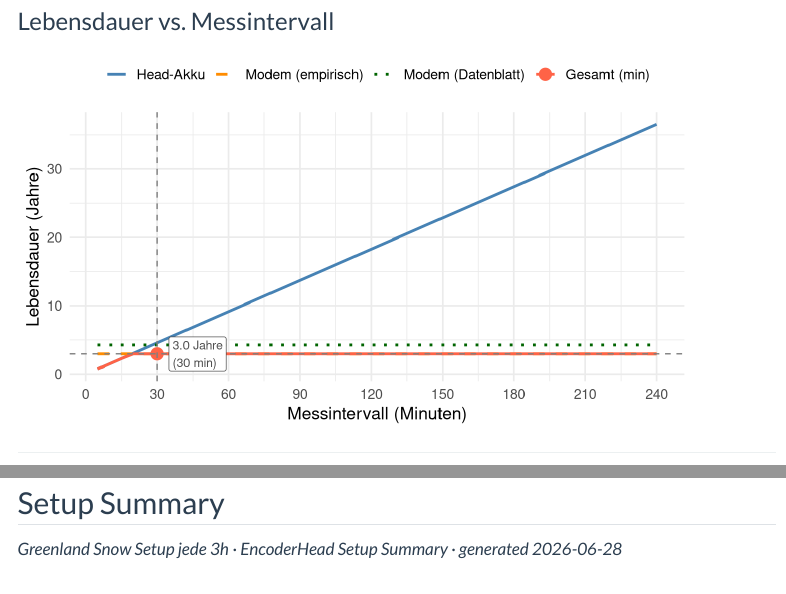
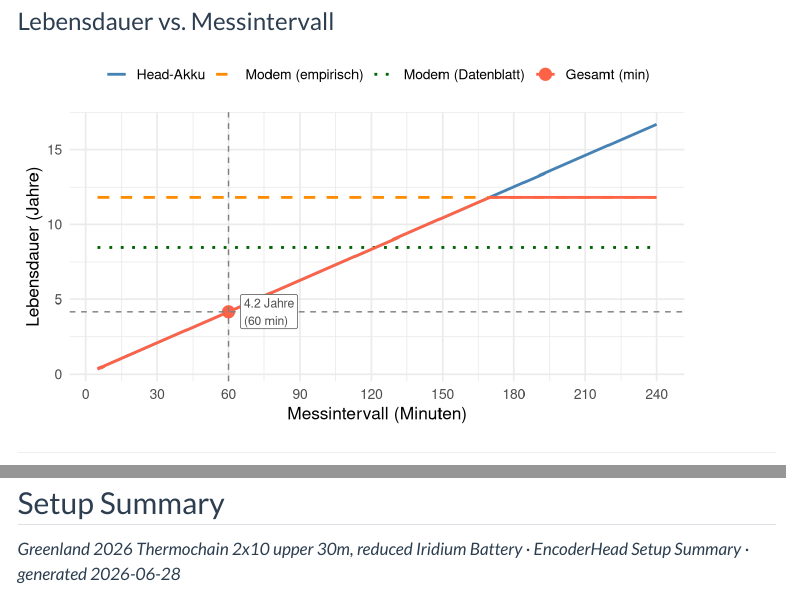
Before and after one commit to EarthSystemDiagnostics/EncoderHeads2026, a Quarto document (rechner.qmd): the page in a window 1100 px wide, from 1800 px down, and a second part further down, joined at a grey line. Rendered offline with R 4.5, knitr and Pandoc in place of Quarto, with nearby package versions; some code elsewhere in the file could not run offline; menus at the side of the page are left out.

Commit message:
Update rechner config to Greenland 2026 thermochain setup
- 20 nodes, GND enabled, NTC1/NTC2/testSB; rename testSB label to
  testSB/NTC3.
- Battery: P20 head / P10 modem packs, 60 min measurement interval,
  daily Iridium send (1440 min).
- Show always-on overhead channels (time_unix, adc_temp, battery_mv)
  in the config and data-volume summaries.

Co-Authored-By: Claude Opus 4.8 (1M context) <noreply@anthropic.com>

````diff
--- a/rechner.qmd
+++ b/rechner.qmd
@@ -9,12 +9,12 @@
     fig-width: 7
     fig-height: 4
 params:
-  name:         "Greenland Snow Setup jede 3h"   # Setup-Name (erscheint in Kurzübersicht)
+  name:         "Greenland 2026 Thermochain 2x10 upper 30m, reduced Iridium Battery"   # Setup-Name (erscheint in Kurzübersicht)
   # --- Konfiguration ---
-  n_nodes:       24      # Anzahl Nodes
+  n_nodes:       20      # Anzahl Nodes
   ntc1:          true    # NTC1 messen?
   ntc2:          true    # NTC2 messen?
-  gnd:           false    # GND messen?
+  gnd:           true   # GND messen?
   druck:         false    # Druck messen?
   testsb:        true   # Referenzwiderstand (testSB) messen?
 
@@ -27,13 +27,13 @@
   # --- Batteriekonfiguration ---
   zelle_mah:      2600   # Nennkapazität pro Zelle (mAh)
   reserve_kaelte:    2   # Kälte-Reservefaktor (100% Reserve → Faktor 2; halbiert nutzbare Kapazität)
-  p_head:           40   # Zellen parallel, Head-Pack  (z.B. P28 → 28 × 1.3 Ah = 36.4 Ah)
-  p_modem:          20   # Zellen parallel, Modem-Pack (z.B. P14S2 → 14 × 1.3 Ah = 18.2 Ah)
+  p_head:           20   # Zellen parallel, Head-Pack  (z.B. P28 → 28 × 1.3 Ah = 36.4 Ah)
+  p_modem:          10   # Zellen parallel, Modem-Pack (z.B. P14S2 → 14 × 1.3 Ah = 18.2 Ah)
                          # Serielle Zellen (S) erhöhen nur die Spannung, nicht die Ah-Kapazität
 
   # --- Akkulebensdauer Head ---
   strom_mA:      12      # Mittlerer Stromverbrauch während aktiver Messzeit (mA)
-  mess_int_min:  30      # Messintervall (Minuten)
+  mess_int_min:  60      # Messintervall (Minuten)
 
   # --- Akkulebensdauer Modem (Iridium) ---
   # Empirisches Modell (aus Excel, kalibriert an N=2/Tag → 2.2 Ah/Jahr):
@@ -42,7 +42,7 @@
   # Datenblatt-Modell (RockBLOCK 9603, Fit an 3 Datenpunkten aus Doku):
   e_sleep_ah:        0.88   # Jahres-Grundverbrauch Schlafmodus (Ah/Jahr, konst.)
   e_session_mah:     1.79   # Energie pro SBD-Session (mAh; inkl. Aufwach-Overhead)
-  sende_int_min:     180    # Sendeintervall (Minuten); jede 4h = 240 min
+  sende_int_min:     1440    # Sendeintervall (Minuten); jede 4h = 240 min
 ---
 
 ```{r}
@@ -123,7 +123,7 @@
   "NTC2"                       = "NTC2",
   "GND"                        = "GND",
   "Druck"                      = "Pressure",
-  "Referenzwiderstand (testSB)"= "Ref. Resistor (testSB)"
+  "Referenzwiderstand (testSB)"= "testSB/NTC3"
 )
 kanaele_en <- ch_en[kanaele$Kanal]
 ```
@@ -137,7 +137,7 @@
   "Setup-Name",                        p$name,
   "Anzahl Nodes",                      as.character(p$n_nodes),
   "Aktive Kanäle",
-    paste(kanaele$Kanal, collapse = ", "),
+    sprintf("%s  (+ time_unix, adc_temp, battery_mv)", paste(kanaele$Kanal, collapse = ", ")),
   "Zeit pro Einzelmessung X",
     sprintf("%.2f s", p$t_kanal_s),
   "Umschaltzeit pro Node Y",
````
Also changed, not shown: rechner.qmd (5 more changed lines).
